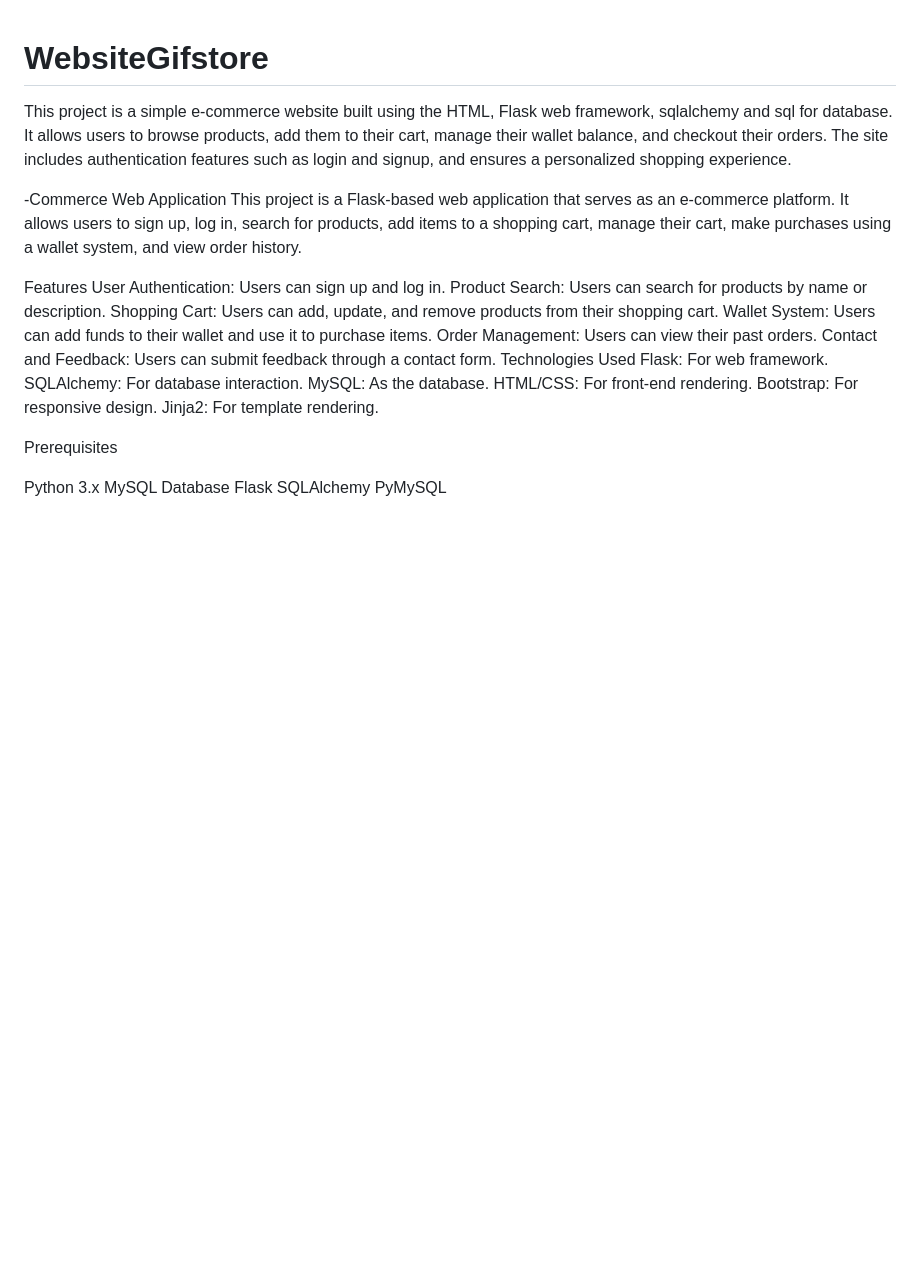
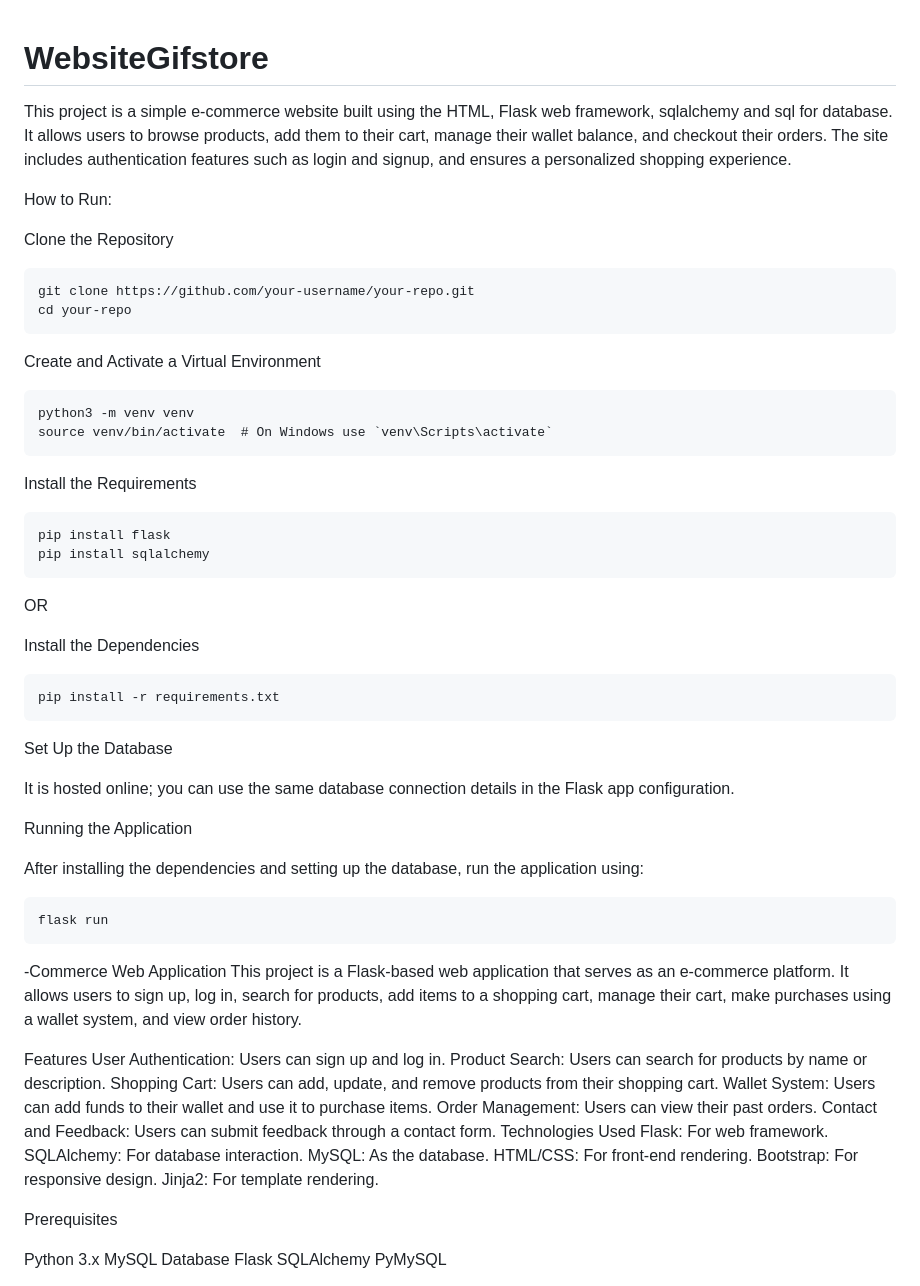
Before and after one commit to Sachin22424/WebsiteGiftstore, a Markdown page: README.md, the part around the change printed below. GitHub-like rendering; blank space fills up the shorter version.

```diff
--- a/README.md
+++ b/README.md
@@ -1,5 +1,44 @@
 # WebsiteGifstore
 This project is a simple e-commerce website built using the HTML, Flask web framework, sqlalchemy and sql for database. It allows users to browse products, add them to their cart, manage their wallet balance, and checkout their orders. The site includes authentication features such as login and signup, and ensures a personalized shopping experience.
+
+How to Run:
+
+
+Clone the Repository
+
+    git clone https://github.com/your-username/your-repo.git
+    cd your-repo
+
+Create and Activate a Virtual Environment
+
+    python3 -m venv venv
+    source venv/bin/activate  # On Windows use `venv\Scripts\activate`
+
+
+Install the Requirements
+
+    pip install flask
+    pip install sqlalchemy
+
+
+OR
+
+
+Install the Dependencies
+
+    pip install -r requirements.txt
+
+Set Up the Database
+
+It is hosted online; you can use the same database connection details in the Flask app configuration.
+
+Running the Application
+
+After installing the dependencies and setting up the database, run the application using:
+
+    flask run
+
+
 
 -Commerce Web Application
 This project is a Flask-based web application that serves as an e-commerce platform. It allows users to sign up, log in, search for products, add items to a shopping cart, manage their cart, make purchases using a wallet system, and view order history.
```
Also changed, not shown: other parts of README.md (+0 -27 lines).
